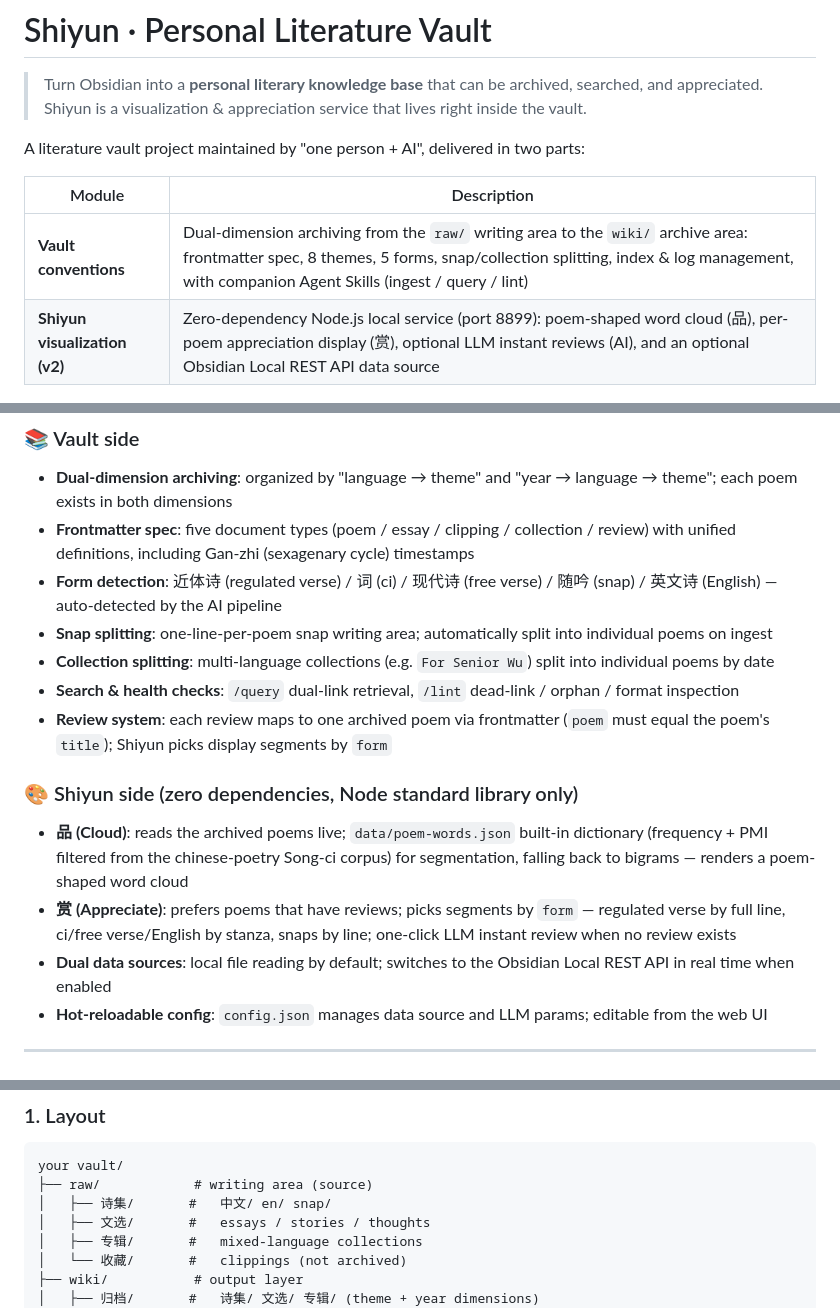
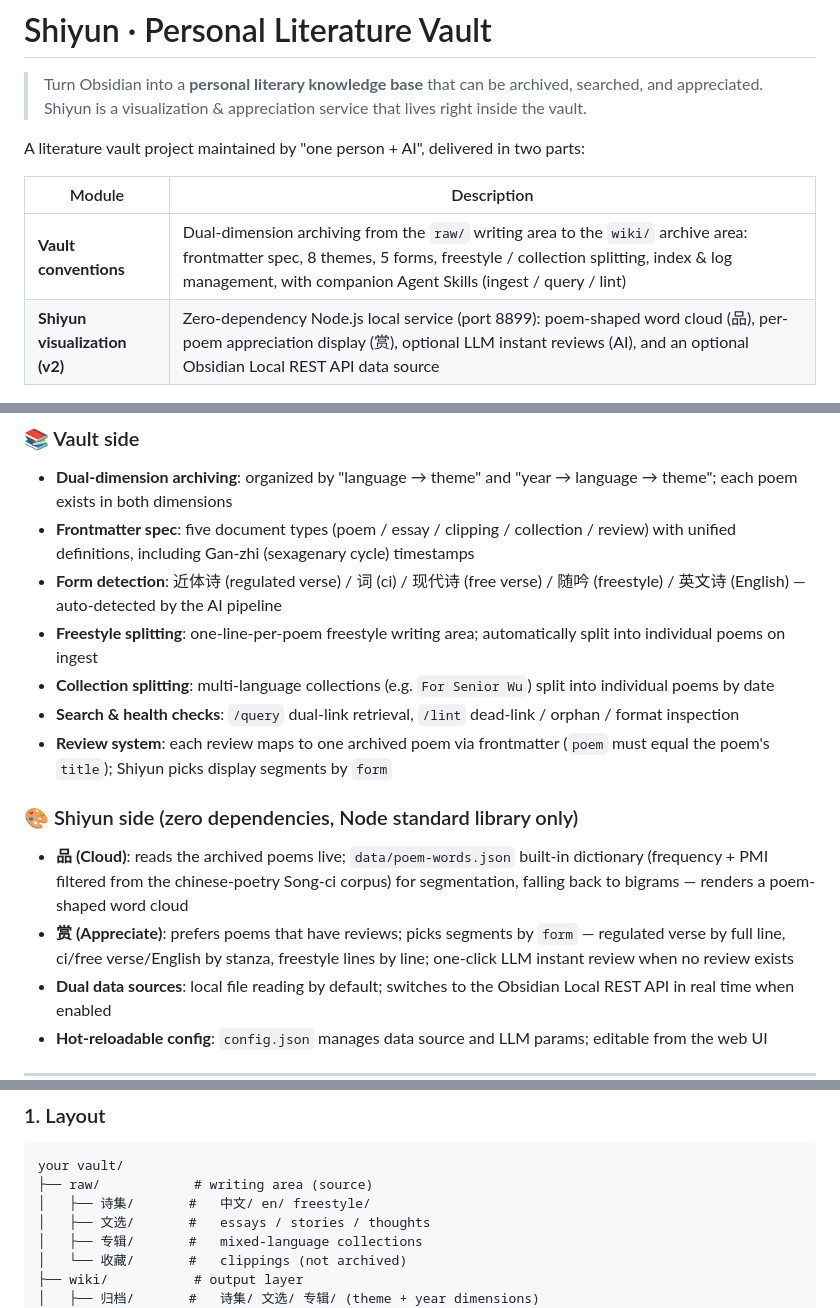
Before and after one commit to Longlong-hub/Literature-Vault, a Markdown page: README.en.md, 3 parts joined by grey strips. GitHub-like rendering.

Commit message:
docs: 随吟写作区目录改名 snap → freestyle

````diff
--- a/README.en.md
+++ b/README.en.md
@@ -6,7 +6,7 @@ A literature vault project maintained by "one person + AI", delivered in two par
 
 | Module | Description |
 |--------|-------------|
-| **Vault conventions** | Dual-dimension archiving from the `raw/` writing area to the `wiki/` archive area: frontmatter spec, 8 themes, 5 forms, snap/collection splitting, index & log management, with companion Agent Skills (ingest / query / lint) |
+| **Vault conventions** | Dual-dimension archiving from the `raw/` writing area to the `wiki/` archive area: frontmatter spec, 8 themes, 5 forms, freestyle / collection splitting, index & log management, with companion Agent Skills (ingest / query / lint) |
 | **Shiyun visualization (v2)** | Zero-dependency Node.js local service (port 8899): poem-shaped word cloud (品), per-poem appreciation display (赏), optional LLM instant reviews (AI), and an optional Obsidian Local REST API data source |
 
 ---
@@ -16,15 +16,15 @@ A literature vault project maintained by "one person + AI", delivered in two par
 ### 📚 Vault side
 - **Dual-dimension archiving**: organized by "language → theme" and "year → language → theme"; each poem exists in both dimensions
 - **Frontmatter spec**: five document types (poem / essay / clipping / collection / review) with unified definitions, including Gan-zhi (sexagenary cycle) timestamps
-- **Form detection**: 近体诗 (regulated verse) / 词 (ci) / 现代诗 (free verse) / 随吟 (snap) / 英文诗 (English) — auto-detected by the AI pipeline
-- **Snap splitting**: one-line-per-poem snap writing area; automatically split into individual poems on ingest
+- **Form detection**: 近体诗 (regulated verse) / 词 (ci) / 现代诗 (free verse) / 随吟 (freestyle) / 英文诗 (English) — auto-detected by the AI pipeline
+- **Freestyle splitting**: one-line-per-poem freestyle writing area; automatically split into individual poems on ingest
 - **Collection splitting**: multi-language collections (e.g. `For Senior Wu`) split into individual poems by date
 - **Search & health checks**: `/query` dual-link retrieval, `/lint` dead-link / orphan / format inspection
 - **Review system**: each review maps to one archived poem via frontmatter (`poem` must equal the poem's `title`); Shiyun picks display segments by `form`
 
 ### 🎨 Shiyun side (zero dependencies, Node standard library only)
 - **品 (Cloud)**: reads the archived poems live; `data/poem-words.json` built-in dictionary (frequency + PMI filtered from the chinese-poetry Song-ci corpus) for segmentation, falling back to bigrams — renders a poem-shaped word cloud
-- **赏 (Appreciate)**: prefers poems that have reviews; picks segments by `form` — regulated verse by full line, ci/free verse/English by stanza, snaps by line; one-click LLM instant review when no review exists
+- **赏 (Appreciate)**: prefers poems that have reviews; picks segments by `form` — regulated verse by full line, ci/free verse/English by stanza, freestyle lines by line; one-click LLM instant review when no review exists
 - **Dual data sources**: local file reading by default; switches to the Obsidian Local REST API in real time when enabled
 - **Hot-reloadable config**: `config.json` manages data source and LLM params; editable from the web UI
 
@@ -41,7 +41,7 @@ A literature vault project maintained by "one person + AI", delivered in two par
 ```
 your vault/
 ├── raw/            # writing area (source)
-│   ├── 诗集/       #   中文/ en/ snap/
+│   ├── 诗集/       #   中文/ en/ freestyle/
 │   ├── 文选/       #   essays / stories / thoughts
 │   ├── 专辑/       #   mixed-language collections
 │   └── 收藏/       #   clippings (not archived)
````
Also changed, not shown: README.md (+1 -1 lines), docs/知识库建立与管理.md (+3 -3 lines).
